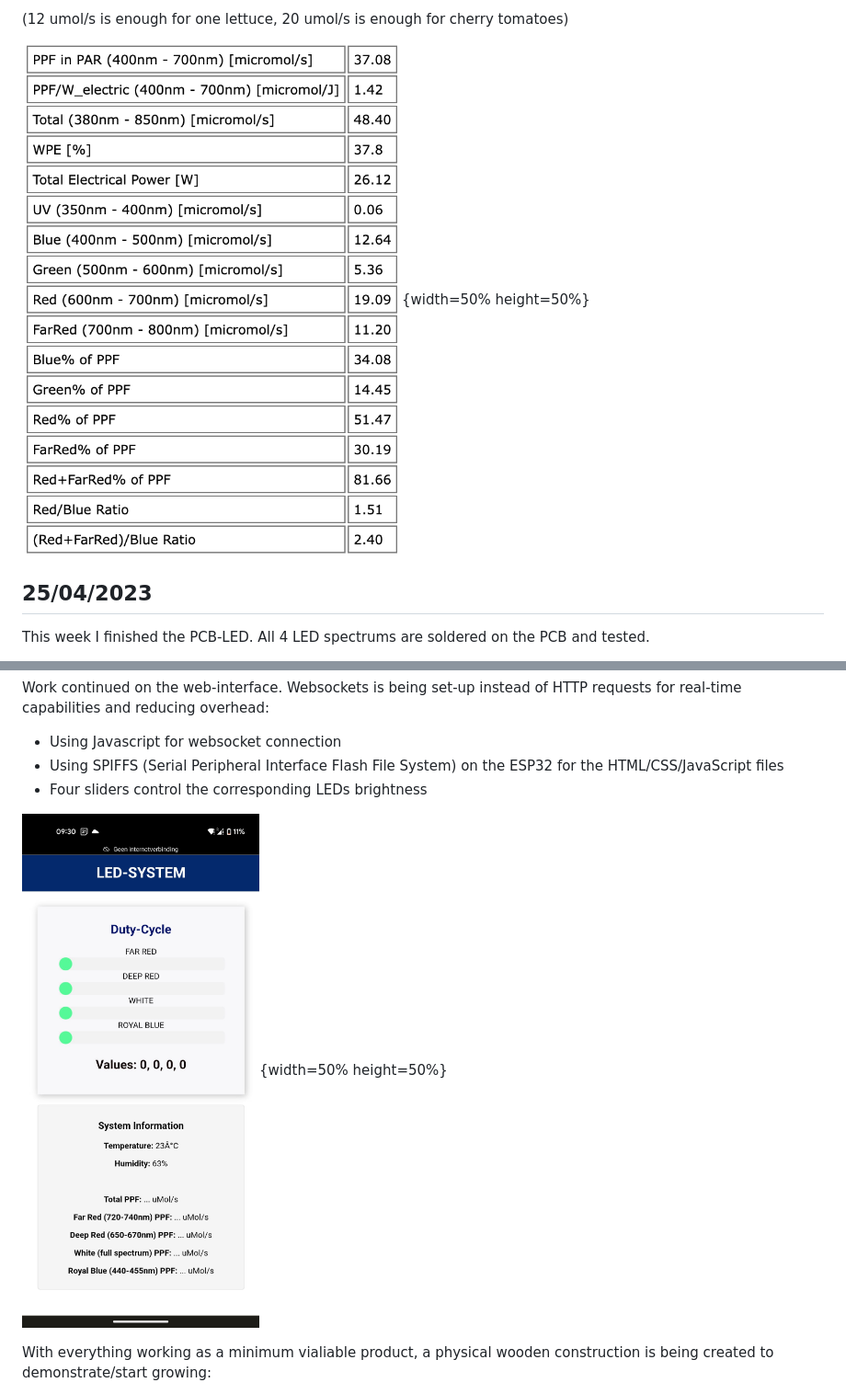
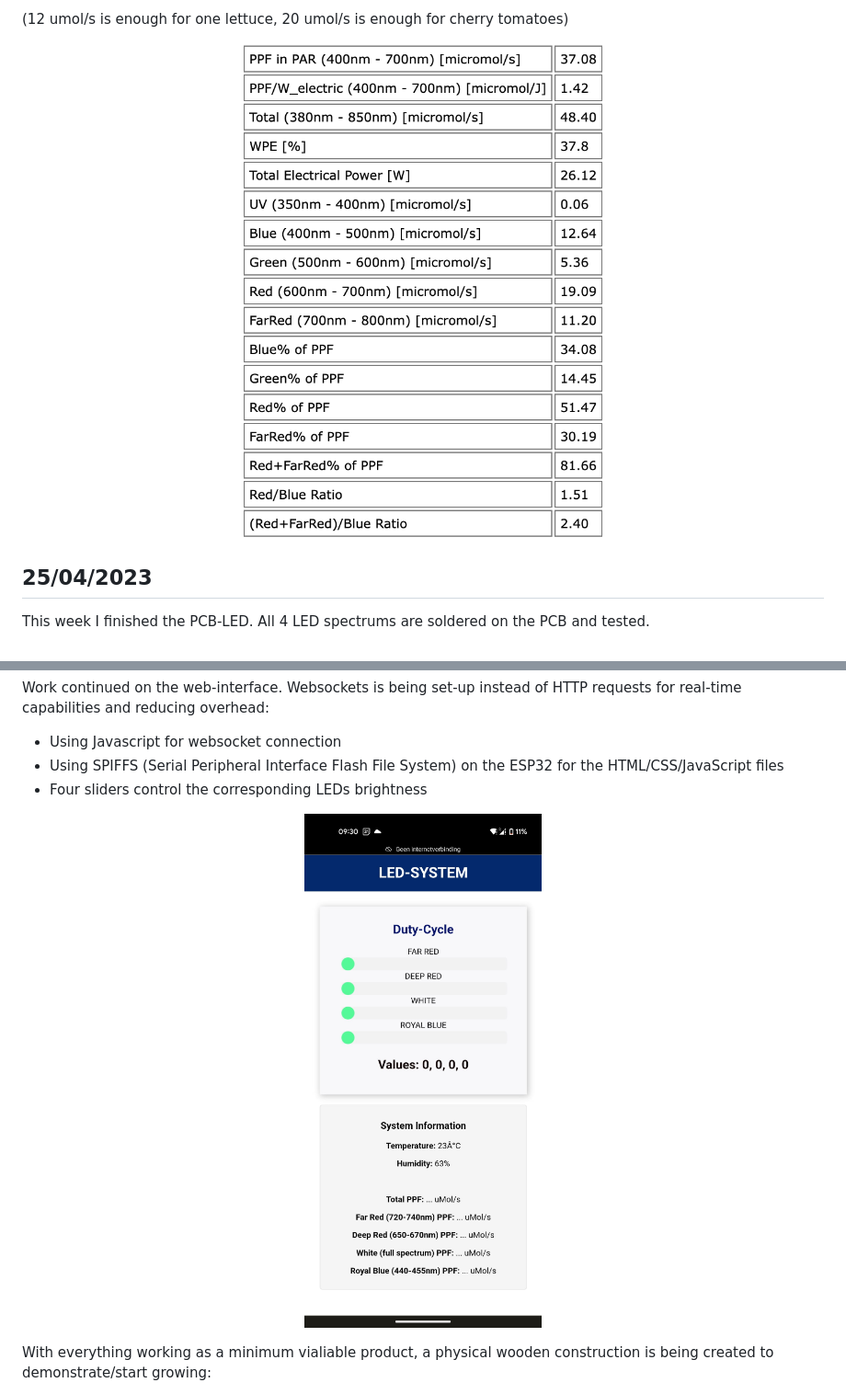
Before and after one commit to CasTruyers/PXL_LED_ResearchSystem, a Markdown page: docs/weeklyReport.md, 2 parts joined by grey strips. Shown: that part at 92% size. GitHub-like rendering.

```diff
--- a/docs/weeklyReport.md
+++ b/docs/weeklyReport.md
@@ -75,7 +81,9 @@ Because I want to use a commercially available power source of 24V, I ended up g
 
 (12 umol/s is enough for one lettuce, 20 umol/s is enough for cherry tomatoes)
 
-![Photon output table](./media/PPFoutput.png){width=50% height=50%}
+<p align="center">
+  <img src="./media/PPFoutput.png" alt="Photon output table" width="400" height="400" />
+</p>
 
 
 ## 25/04/2023
@@ -99,7 +107,9 @@ Work continued on the web-interface. Websockets is being set-up instead of HTTP
 - Using SPIFFS (Serial Peripheral Interface Flash File System) on the ESP32 for the HTML/CSS/JavaScript files
 - Four sliders control the corresponding LEDs brightness
 
-![Web interface](./media/webInterface.jpeg){width=50% height=50%}
+<p align="center">
+  <img src="./media/webInterface.jpeg" alt="Web interface" width="400" height="600" />
+</p>
 
 With everything working as a minimum vialiable product, a physical wooden construction is being created to demonstrate/start growing:
 - The wooden construction has been made in the woodworking space in the university
```
Also changed, not shown: other parts of docs/weeklyReport.md (+18 -6 lines).
